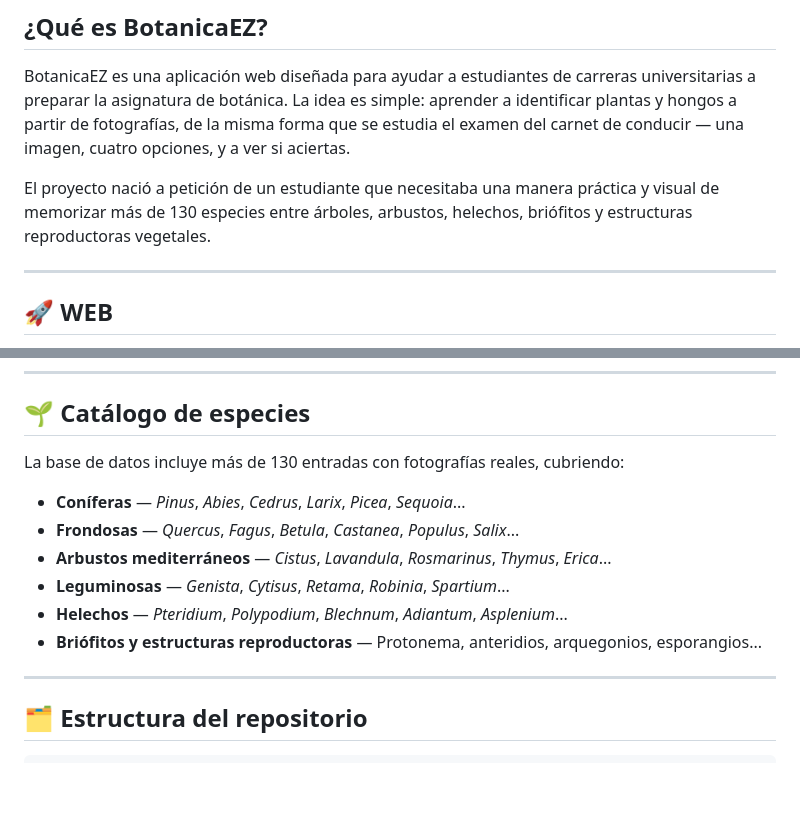
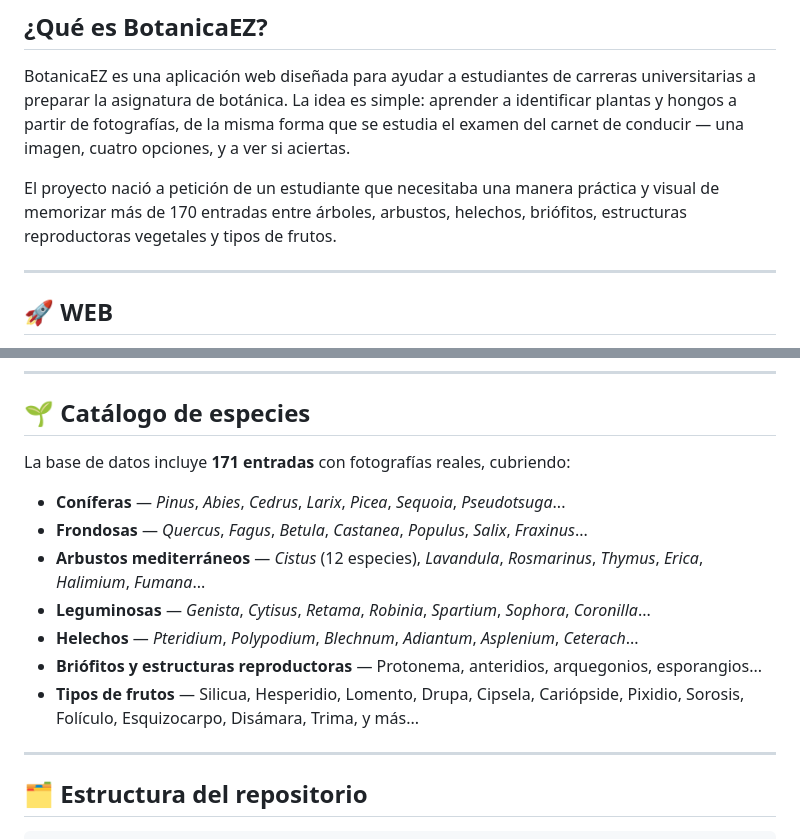
Before and after one commit to carlosdiezm/BotanicaEZ, a Markdown page: README.md, 2 parts joined by grey strips. Drawn GitHub-style; blank space fills up the shorter version.

Commit message:
docs: actualizar README con catálogo ampliado a 171 entradas
Se refleja la expansión del catálogo: de 130+ a 171 entradas,
añadiendo la categoría de tipos de frutos y actualizando las
listas de géneros cubiertos en cada grupo.

Co-Authored-By: Claude Sonnet 4.6 <noreply@anthropic.com>

```diff
--- a/README.md
+++ b/README.md
@@ -12,7 +12,7 @@
 
 BotanicaEZ es una aplicación web diseñada para ayudar a estudiantes de carreras universitarias a preparar la asignatura de botánica. La idea es simple: aprender a identificar plantas y hongos a partir de fotografías, de la misma forma que se estudia el examen del carnet de conducir — una imagen, cuatro opciones, y a ver si aciertas.
 
-El proyecto nació a petición de un estudiante que necesitaba una manera práctica y visual de memorizar más de 130 especies entre árboles, arbustos, helechos, briófitos y estructuras reproductoras vegetales.
+El proyecto nació a petición de un estudiante que necesitaba una manera práctica y visual de memorizar más de 170 entradas entre árboles, arbustos, helechos, briófitos, estructuras reproductoras vegetales y tipos de frutos.
 
 ---
 
@@ -43,14 +43,15 @@ Explora todas las plantas del catálogo en una cuadrícula ordenada alfabéticam
 
 ## 🌱 Catálogo de especies
 
-La base de datos incluye más de 130 entradas con fotografías reales, cubriendo:
+La base de datos incluye **171 entradas** con fotografías reales, cubriendo:
 
-- **Coníferas** — *Pinus*, *Abies*, *Cedrus*, *Larix*, *Picea*, *Sequoia*...
-- **Frondosas** — *Quercus*, *Fagus*, *Betula*, *Castanea*, *Populus*, *Salix*...
-- **Arbustos mediterráneos** — *Cistus*, *Lavandula*, *Rosmarinus*, *Thymus*, *Erica*...
-- **Leguminosas** — *Genista*, *Cytisus*, *Retama*, *Robinia*, *Spartium*...
-- **Helechos** — *Pteridium*, *Polypodium*, *Blechnum*, *Adiantum*, *Asplenium*...
+- **Coníferas** — *Pinus*, *Abies*, *Cedrus*, *Larix*, *Picea*, *Sequoia*, *Pseudotsuga*...
+- **Frondosas** — *Quercus*, *Fagus*, *Betula*, *Castanea*, *Populus*, *Salix*, *Fraxinus*...
+- **Arbustos mediterráneos** — *Cistus* (12 especies), *Lavandula*, *Rosmarinus*, *Thymus*, *Erica*, *Halimium*, *Fumana*...
+- **Leguminosas** — *Genista*, *Cytisus*, *Retama*, *Robinia*, *Spartium*, *Sophora*, *Coronilla*...
+- **Helechos** — *Pteridium*, *Polypodium*, *Blechnum*, *Adiantum*, *Asplenium*, *Ceterach*...
 - **Briófitos y estructuras reproductoras** — Protonema, anteridios, arquegonios, esporangios...
+- **Tipos de frutos** — Silicua, Hesperidio, Lomento, Drupa, Cipsela, Cariópside, Pixidio, Sorosis, Folículo, Esquizocarpo, Disámara, Trima, y más...
 
 ---
 
```
